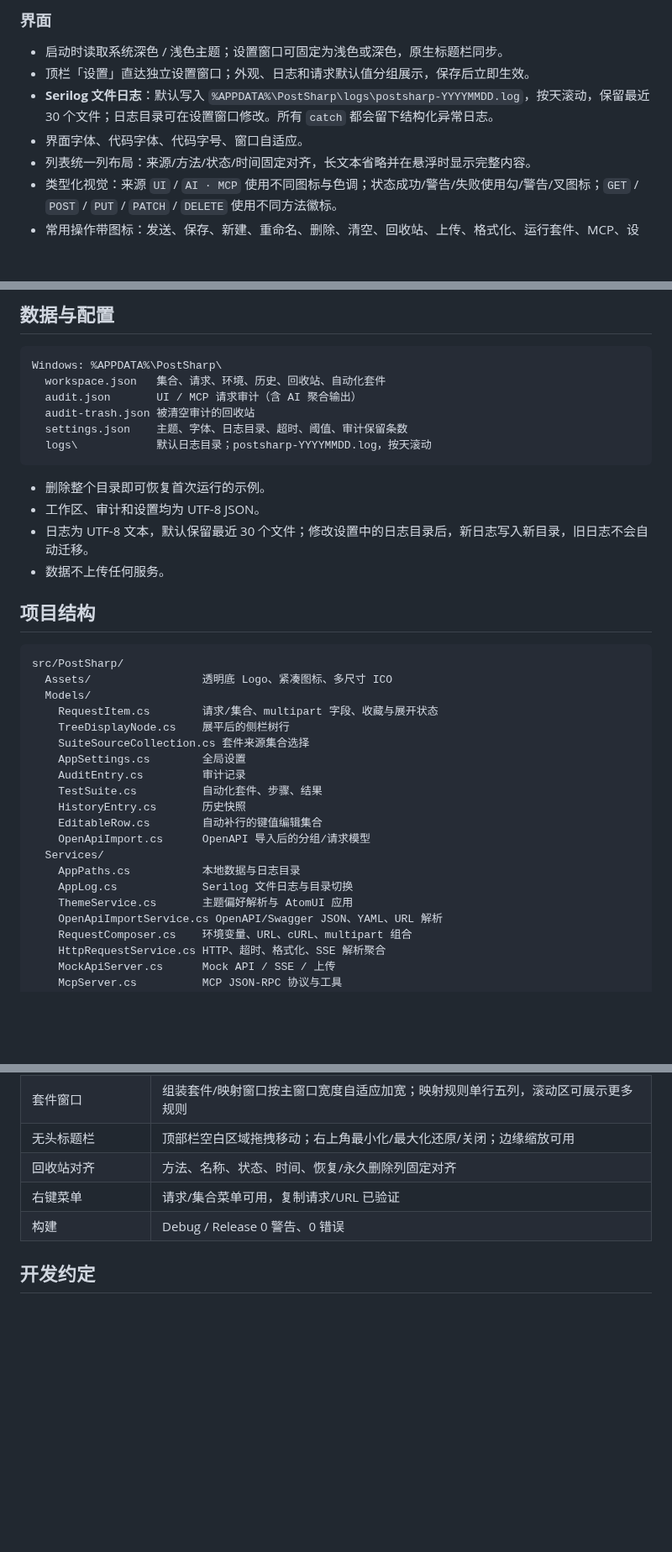
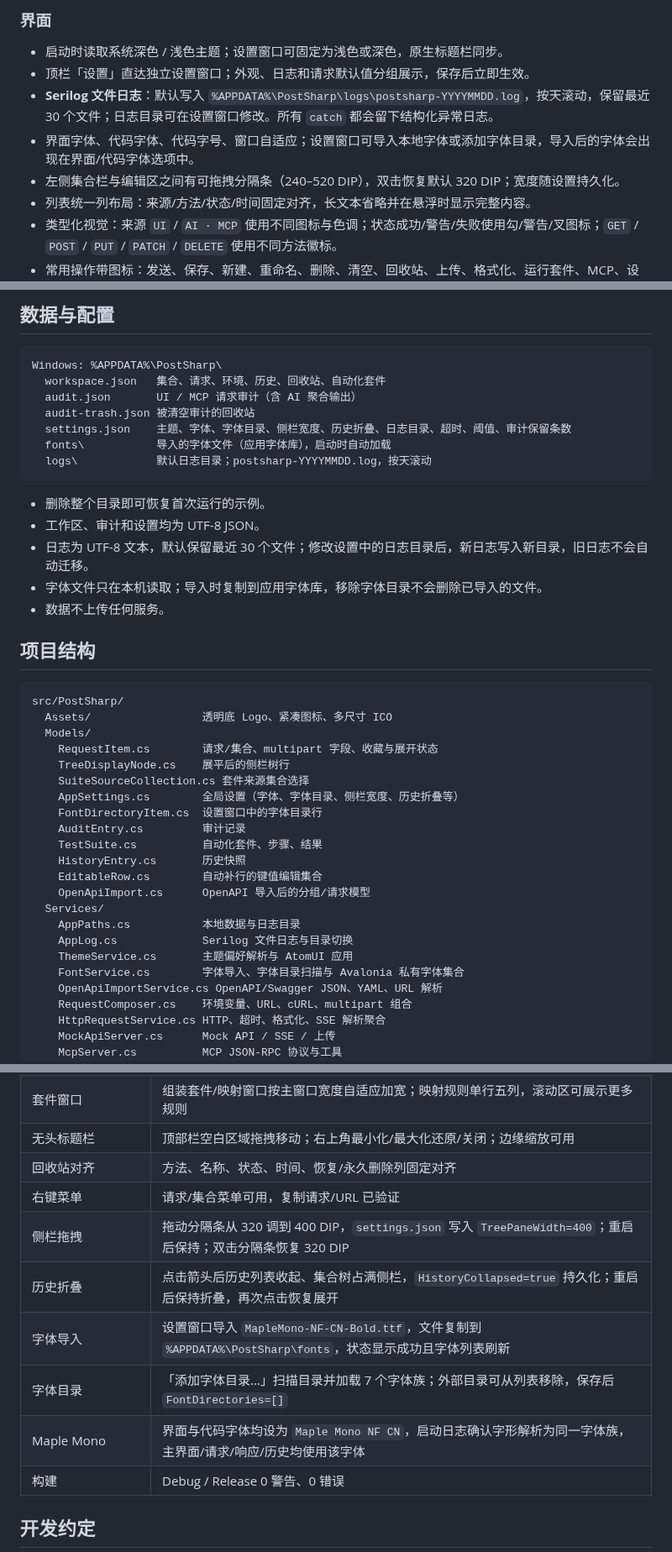
Before and after one commit to mrsealhh/postsharp, a Markdown page: README.md, 3 parts joined by grey strips. Shown at 84% size. GitHub-like rendering; blank space fills up the shorter version.

````diff
--- a/README.md
+++ b/README.md
@@ -72,7 +72,8 @@ PostSharp 的定位是：
 - 启动时读取系统深色 / 浅色主题；设置窗口可固定为浅色或深色，原生标题栏同步。
 - 顶栏「设置」直达独立设置窗口；外观、日志和请求默认值分组展示，保存后立即生效。
 - **Serilog 文件日志**：默认写入 `%APPDATA%\PostSharp\logs\postsharp-YYYYMMDD.log`，按天滚动，保留最近 30 个文件；日志目录可在设置窗口修改。所有 `catch` 都会留下结构化异常日志。
-- 界面字体、代码字体、代码字号、窗口自适应。
+- 界面字体、代码字体、代码字号、窗口自适应；设置窗口可导入本地字体或添加字体目录，导入后的字体会出现在界面/代码字体选项中。
+- 左侧集合栏与编辑区之间有可拖拽分隔条（240–520 DIP），双击恢复默认 320 DIP；宽度随设置持久化。
 - 列表统一列布局：来源/方法/状态/时间固定对齐，长文本省略并在悬浮时显示完整内容。
 - 类型化视觉：来源 `UI` / `AI · MCP` 使用不同图标与色调；状态成功/警告/失败使用勾/警告/叉图标；`GET` / `POST` / `PUT` / `PATCH` / `DELETE` 使用不同方法徽标。
 - 常用操作带图标：发送、保存、新建、重命名、删除、清空、回收站、上传、格式化、运行套件、MCP、设置等。
@@ -366,13 +369,15 @@ Windows: %APPDATA%\PostSharp\
   workspace.json   集合、请求、环境、历史、回收站、自动化套件
   audit.json       UI / MCP 请求审计（含 AI 聚合输出）
   audit-trash.json 被清空审计的回收站
-  settings.json    主题、字体、日志目录、超时、阈值、审计保留条数
+  settings.json    主题、字体、字体目录、侧栏宽度、历史折叠、日志目录、超时、阈值、审计保留条数
+  fonts\           导入的字体文件（应用字体库），启动时自动加载
   logs\            默认日志目录；postsharp-YYYYMMDD.log，按天滚动
 ```
 
 - 删除整个目录即可恢复首次运行的示例。
 - 工作区、审计和设置均为 UTF-8 JSON。
 - 日志为 UTF-8 文本，默认保留最近 30 个文件；修改设置中的日志目录后，新日志写入新目录，旧日志不会自动迁移。
+- 字体文件只在本机读取；导入时复制到应用字体库，移除字体目录不会删除已导入的文件。
 - 数据不上传任何服务。
 
 ## 项目结构
@@ -384,7 +389,8 @@ src/PostSharp/
     RequestItem.cs        请求/集合、multipart 字段、收藏与展开状态
     TreeDisplayNode.cs    展平后的侧栏树行
     SuiteSourceCollection.cs 套件来源集合选择
-    AppSettings.cs        全局设置
+    AppSettings.cs        全局设置（字体、字体目录、侧栏宽度、历史折叠等）
+    FontDirectoryItem.cs  设置窗口中的字体目录行
     AuditEntry.cs         审计记录
     TestSuite.cs          自动化套件、步骤、结果
     HistoryEntry.cs       历史快照
@@ -394,6 +400,7 @@ src/PostSharp/
     AppPaths.cs           本地数据与日志目录
     AppLog.cs             Serilog 文件日志与目录切换
     ThemeService.cs       主题偏好解析与 AtomUI 应用
+    FontService.cs        字体导入、字体目录扫描与 Avalonia 私有字体集合
     OpenApiImportService.cs OpenAPI/Swagger JSON、YAML、URL 解析
     RequestComposer.cs    环境变量、URL、cURL、multipart 组合
     HttpRequestService.cs HTTP、超时、格式化、SSE 解析聚合
@@ -494,6 +501,11 @@ docs/
 | 无头标题栏 | 顶部栏空白区域拖拽移动；右上角最小化/最大化还原/关闭；边缘缩放可用 |
 | 回收站对齐 | 方法、名称、状态、时间、恢复/永久删除列固定对齐 |
 | 右键菜单 | 请求/集合菜单可用，复制请求/URL 已验证 |
+| 侧栏拖拽 | 拖动分隔条从 320 调到 400 DIP，`settings.json` 写入 `TreePaneWidth=400`；重启后保持；双击分隔条恢复 320 DIP |
+| 历史折叠 | 点击箭头后历史列表收起、集合树占满侧栏，`HistoryCollapsed=true` 持久化；重启后保持折叠，再次点击恢复展开 |
+| 字体导入 | 设置窗口导入 `MapleMono-NF-CN-Bold.ttf`，文件复制到 `%APPDATA%\PostSharp\fonts`，状态显示成功且字体列表刷新 |
+| 字体目录 | 「添加字体目录…」扫描目录并加载 7 个字体族；外部目录可从列表移除，保存后 `FontDirectories=[]` |
+| Maple Mono | 界面与代码字体均设为 `Maple Mono NF CN`，启动日志确认字形解析为同一字体族，主界面/请求/响应/历史均使用该字体 |
 | 构建 | Debug / Release 0 警告、0 错误 |
 
 ## 开发约定
````
Also changed, not shown: other parts of README.md (+4 -2 lines), docs/screenshot.png, docs/settings.png, 9 other files.
